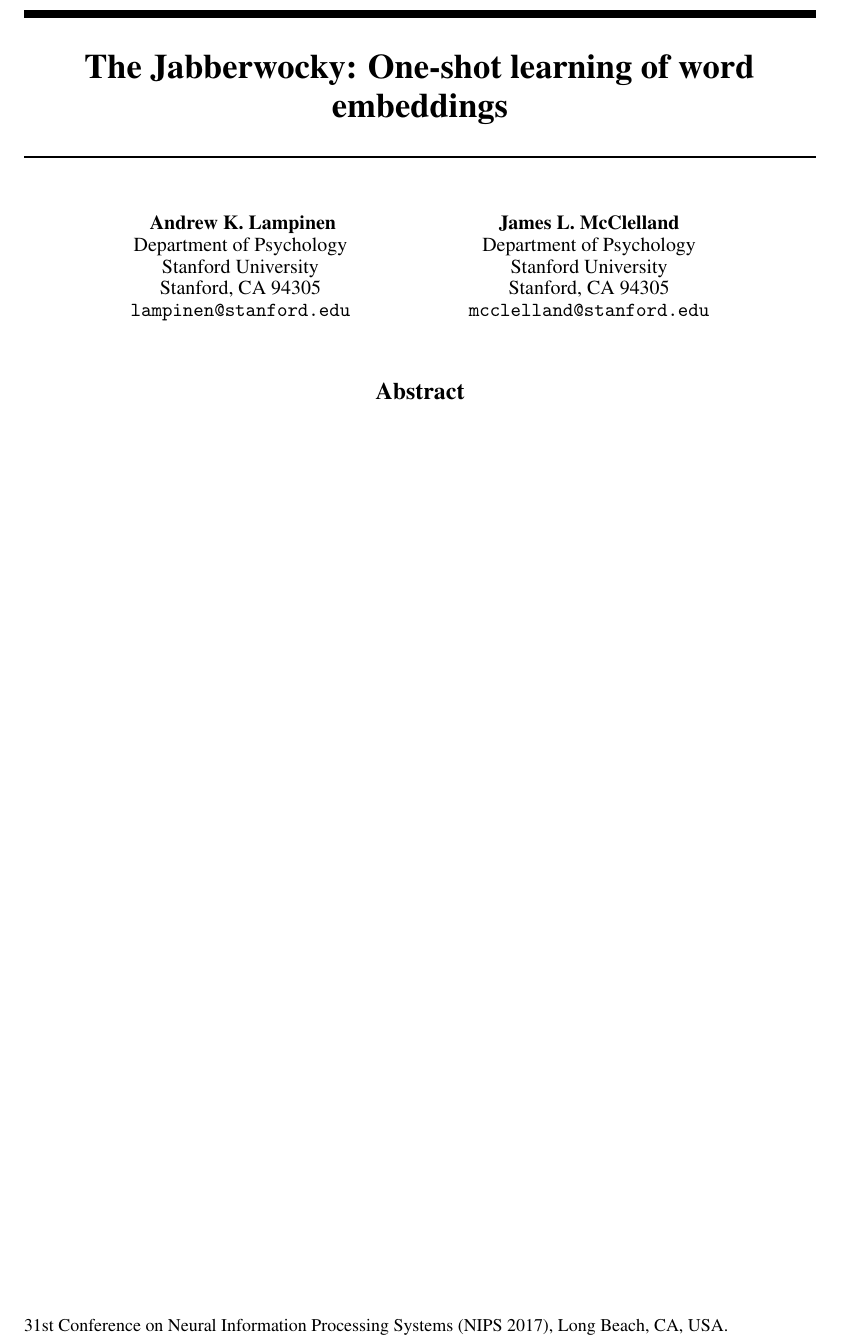
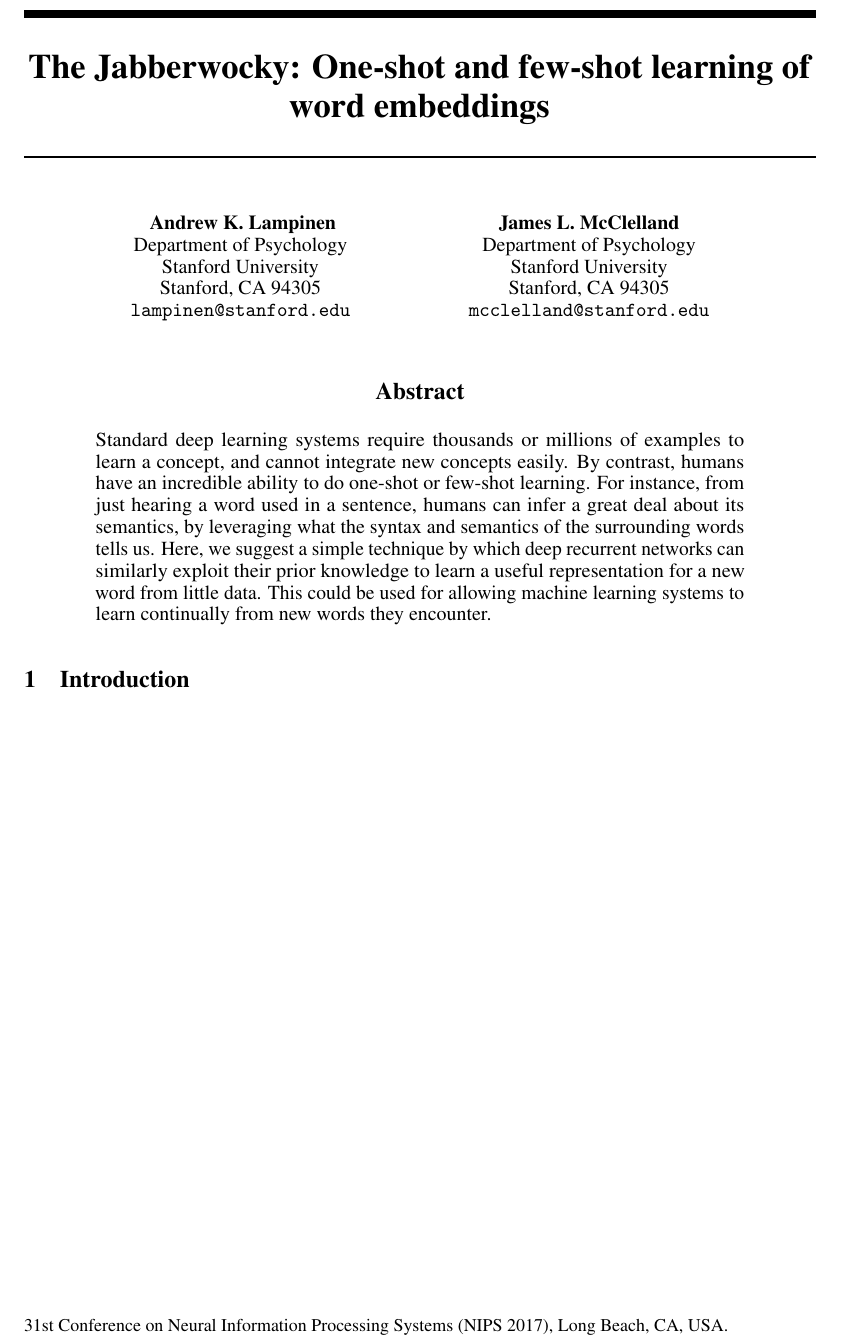
Before and after one commit to lampinen/one-shot, a LaTeX paper (writing/nips_cog_insp_AI/lampinen_one_shot_words.tex): part of the page, cut so that both start at the same text. Compiled offline with pdfLaTeX.

Commit message:
abstract

```diff
--- a/writing/nips_cog_insp_AI/lampinen_one_shot_words.tex
+++ b/writing/nips_cog_insp_AI/lampinen_one_shot_words.tex
@@ -21,17 +21,7 @@
 \usepackage{nicefrac}       % compact symbols for 1/2, etc.
 \usepackage{microtype}      % microtypography
 
-\title{The Jabberwocky: One-shot learning of word embeddings}
-
-% The \author macro works with any number of authors. There are two
-% commands used to separate the names and addresses of multiple
-% authors: \And and \AND.
-%
-% Using \And between authors leaves it to LaTeX to determine where to
-% break the lines. Using \AND forces a line break at that point. So,
-% if LaTeX puts 3 of 4 authors names on the first line, and the last
-% on the second line, try using \AND instead of \And before the third
-% author name.
+\title{The Jabberwocky: One-shot and few-shot learning of word embeddings}
 
 \author{
   Andrew K. Lampinen\\
@@ -52,7 +42,9 @@
 \maketitle
 
 \begin{abstract}
+Standard deep learning systems require thousands or millions of examples to learn a concept, and cannot integrate new concepts easily. By contrast, humans have an incredible ability to do one-shot or few-shot learning. For instance, from just hearing a word used in a sentence, humans can infer a great deal about its semantics, by leveraging what the syntax and semantics of the surrounding words tells us. Here, we suggest a simple technique by which deep recurrent networks can similarly exploit their prior knowledge to learn a useful representation for a new word from little data. This could be used for allowing machine learning systems to learn continually from new words they encounter.
 \end{abstract}
 
+\section{Introduction}
 
 \end{document}
```
